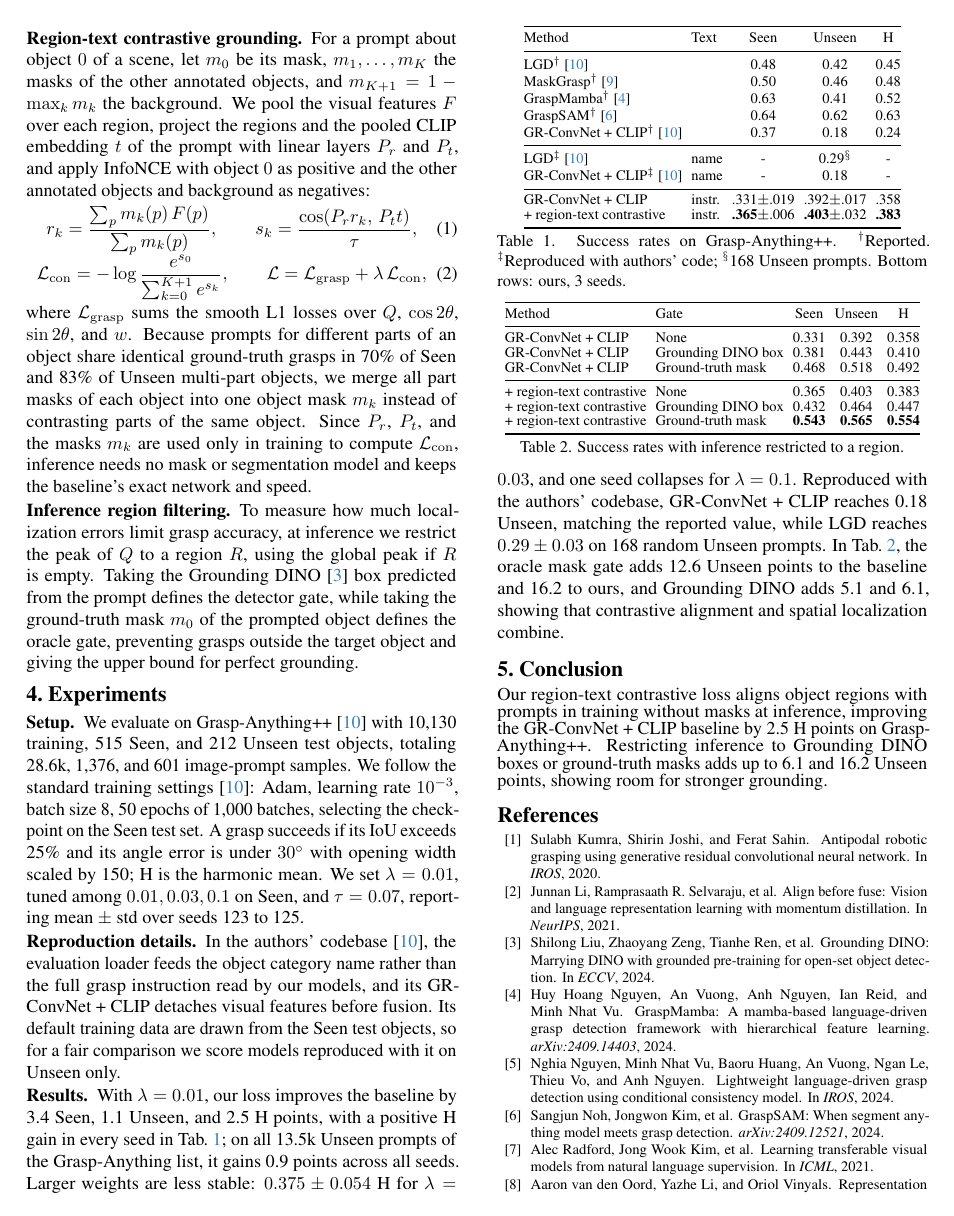
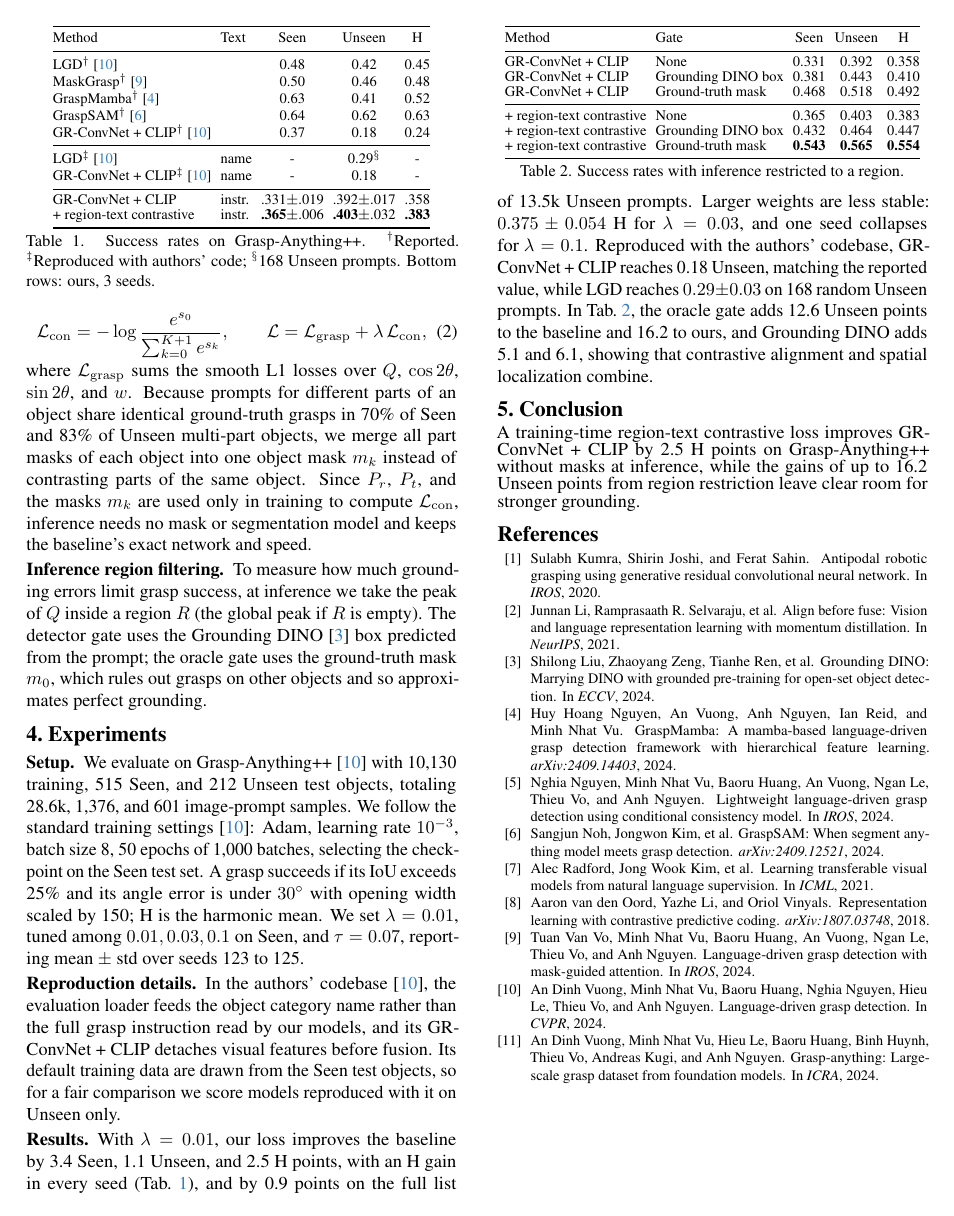
Before and after one commit to hoangducanh1865/PI, a LaTeX paper (lang_grasp/paper/main.tex, which reads lang_grasp/paper/sec/3_method.tex, lang_grasp/paper/sec/4_experiments.tex, lang_grasp/paper/sec/5_conclusion.tex): page 2 of 3 before the commit and page 2 of 2 after it. Compiled offline with pdfLaTeX.

Commit message:
docs(paper): tighten the text to fit two pages
Shorter abstract, intro, related work, gate description and conclusion;
GR-ConvNet is described once, in the method.

```diff
--- a/lang_grasp/paper/sec/3_method.tex
+++ b/lang_grasp/paper/sec/3_method.tex
@@ -45,6 +45,6 @@ Since $P_r$, $P_t$, and the masks $m_k$ are used only in training to compute $\m
 % "r , Pt and the masks are used in training only, so the inference network is unchanged.": Also explain why training only is make sense here, like we do not need mask in inference, if not the reader will not understand why we are repeated the collocation "training only" for what purpose
 
 \paragraph{Inference region filtering.}
-To measure how much localization errors limit grasp accuracy, at inference we restrict the peak of $Q$ to a region $R$, using the global peak if $R$ is empty.
-Taking the Grounding DINO~\cite{liu2024grounding} box predicted from the prompt defines the detector gate, while taking the ground-truth mask $m_0$ of the prompted object defines the oracle gate, preventing grasps outside the target object and giving the upper bound for perfect grounding.
+To measure how much grounding errors limit grasp success, at inference we take the peak of $Q$ inside a region $R$ (the global peak if $R$ is empty).
+The detector gate uses the Grounding DINO~\cite{liu2024grounding} box predicted from the prompt; the oracle gate uses the ground-truth mask $m_0$, which rules out grasps on other objects and so approximates perfect grounding.
 % "(oracle gate, an upper bound for perfect grounding)": What is oracle gate, why is it the upper bound for perfect grounding here?
--- a/lang_grasp/paper/sec/4_experiments.tex
+++ b/lang_grasp/paper/sec/4_experiments.tex
@@ -65,7 +65,7 @@ Its default training data are drawn from the Seen test objects, so for a fair co
 % This table structure is weird, just present in style Table 1, I think we should swap the columns and the rows
 
 \paragraph{Results.}
-With $\lambda = 0.01$, our loss improves the baseline by 3.4 Seen, 1.1 Unseen, and 2.5 H points, with a positive H gain in every seed in \cref{tab:main}; on all 13.5k Unseen prompts of the Grasp-Anything list, it gains 0.9 points across all seeds.
+With $\lambda = 0.01$, our loss improves the baseline by 3.4 Seen, 1.1 Unseen, and 2.5 H points, with an H gain in every seed (\cref{tab:main}), and by 0.9 points on the full list of 13.5k Unseen prompts.
 Larger weights are less stable: $0.375 \pm 0.054$ H for $\lambda = 0.03$, and one seed collapses for $\lambda = 0.1$.
 Reproduced with the authors' codebase, GR-ConvNet + CLIP reaches 0.18 Unseen, matching the reported value, while LGD reaches $0.29 \pm 0.03$ on 168 random Unseen prompts.
-In \cref{tab:gates}, the oracle mask gate adds 12.6 Unseen points to the baseline and 16.2 to ours, and Grounding DINO adds 5.1 and 6.1, showing that contrastive alignment and spatial localization combine.
+In \cref{tab:gates}, the oracle gate adds 12.6 Unseen points to the baseline and 16.2 to ours, and Grounding DINO adds 5.1 and 6.1, showing that contrastive alignment and spatial localization combine.
--- a/lang_grasp/paper/sec/5_conclusion.tex
+++ b/lang_grasp/paper/sec/5_conclusion.tex
@@ -1,5 +1,4 @@
 \section{Conclusion}
 \label{sec:conclusion}
 
-Our region-text contrastive loss aligns object regions with prompts in training without masks at inference, improving the GR-ConvNet + CLIP baseline by 2.5 H points on Grasp-Anything++.
-Restricting inference to Grounding DINO boxes or ground-truth masks adds up to 6.1 and 16.2 Unseen points, showing room for stronger grounding.
+A training-time region-text contrastive loss improves GR-ConvNet + CLIP by 2.5 H points on Grasp-Anything++ without masks at inference, while the gains of up to 16.2 Unseen points from region restriction leave clear room for stronger grounding.
```
Also changed, not shown: lang_grasp/paper/sec/0_abstract.tex (+3 -3 lines), lang_grasp/paper/sec/1_intro.tex (+3 -3 lines), lang_grasp/paper/sec/2_related.tex (+2 -3 lines).
